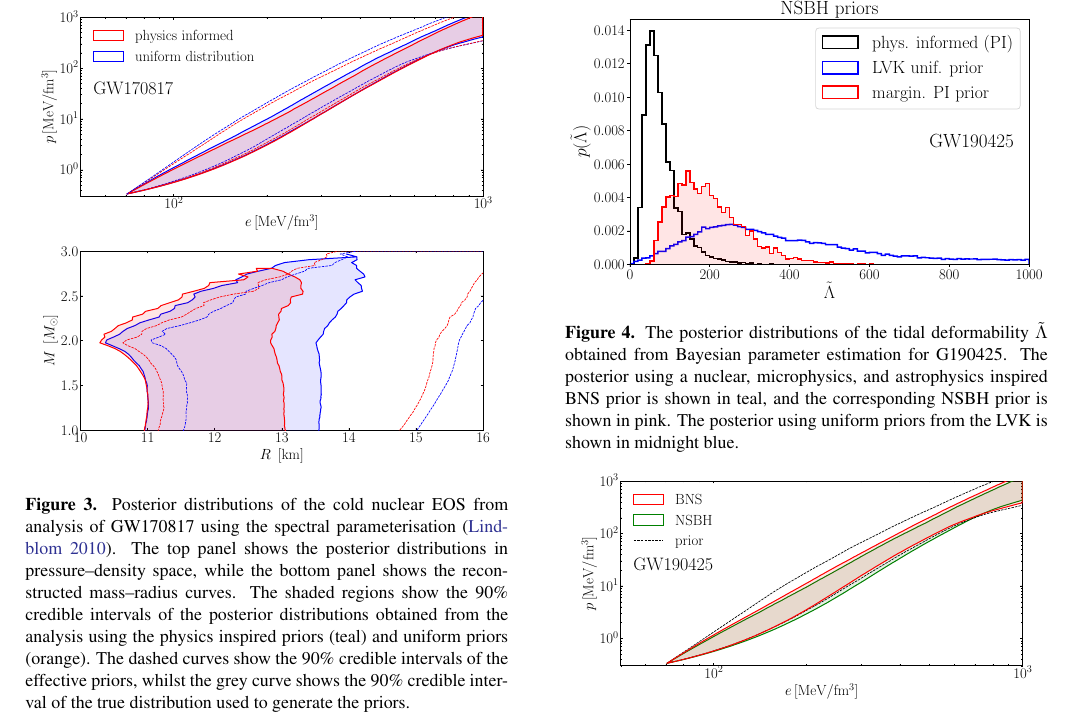
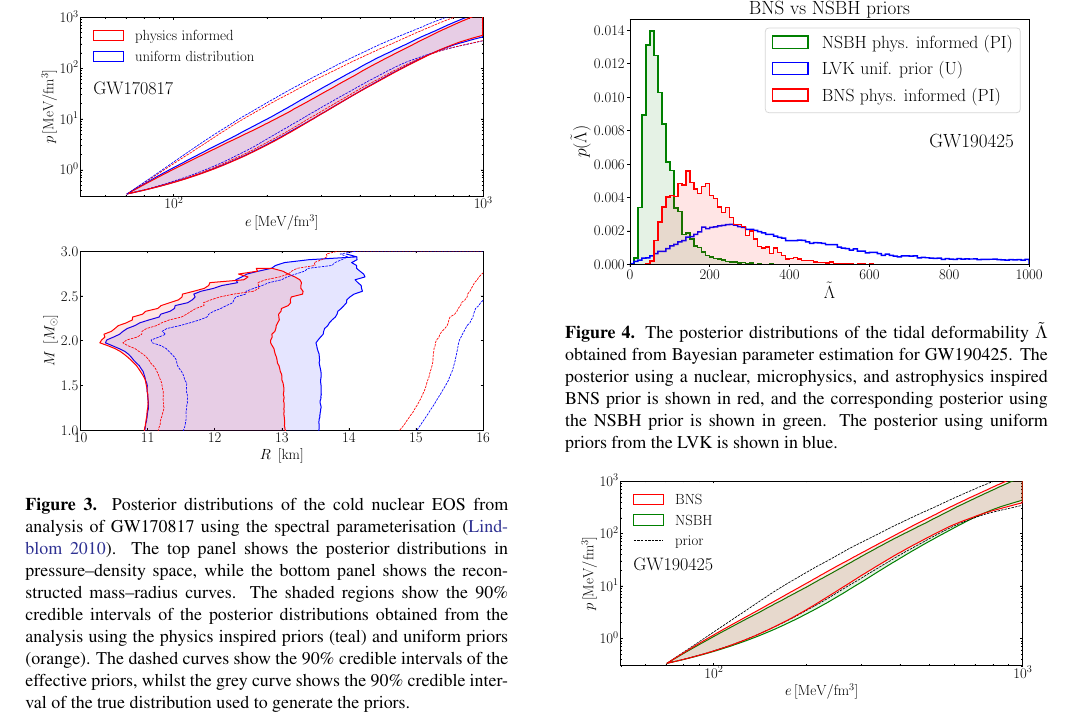
Before and after one commit to EckerChristian/MCLambdaBHNS, a LaTeX paper (paper.tex): part of page 5 of 8, cut so that both start at the same text. Compiled offline with pdfLaTeX.

Commit message:
changed Fig 3

```diff
--- a/paper.tex
+++ b/paper.tex
@@ -522,11 +522,11 @@ and $12.06^{+1.44}_{-1.15} \, {\rm km}$ using the NSBH prior.
   \centering
   \includegraphics[width=1.\linewidth]{Fig_3_GW190425_lambda_tilde_posteriors.pdf}
   \caption{The posterior distributions of the tidal deformability
-    $\tilde{\Lambda}$ obtained from Bayesian parameter estimation for
-    G190425. The posterior using a nuclear, microphysics, and
-    astrophysics inspired BNS prior is shown in teal, and the
-    corresponding NSBH prior is shown in pink. The posterior using
-    uniform priors from the LVK is shown in midnight blue. }
+  $\tilde{\Lambda}$ obtained from Bayesian parameter estimation for
+  GW190425. The posterior using a nuclear, microphysics, and
+  astrophysics inspired BNS prior is shown in red, and the
+  corresponding posterior using the NSBH prior is shown in green. The posterior using
+  uniform priors from the LVK is shown in blue.}
   \label{fig:GW190425_tides}
 \end{figure}
 
```
Also changed, not shown: Fig_3_GW190425_lambda_tilde_posteriors.pdf, plotting_code/Fig_3_GW190425_lambda_tilde_posteriors.pdf, 1 other file.
